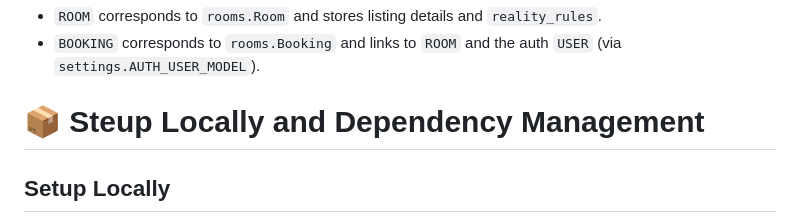
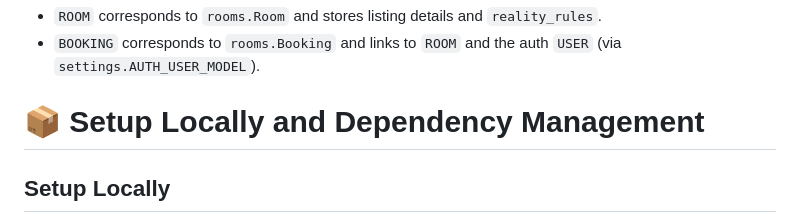
Before and after one commit to iain-kirkham/interdimensional-bnb, a Markdown page: README.md, the part around the change. Rendered like a GitHub page.

Commit message:
fix: correct typo in 'Setup Locally and Dependency Management' section

```diff
--- a/README.md
+++ b/README.md
@@ -69,7 +69,7 @@ erDiagram
 - `BOOKING` corresponds to `rooms.Booking` and links to `ROOM` and the auth `USER` (via `settings.AUTH_USER_MODEL`).
 
 
-# 📦 Steup Locally and Dependency Management
+# 📦 Setup Locally and Dependency Management
 
 ## Setup Locally
 
```
